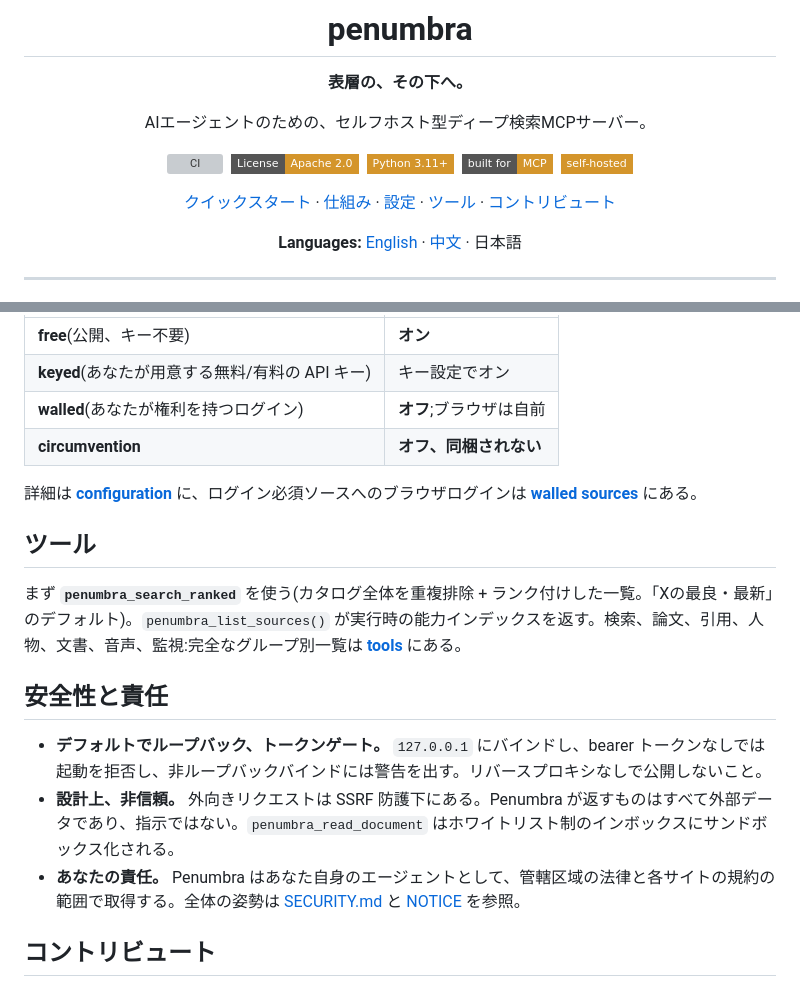
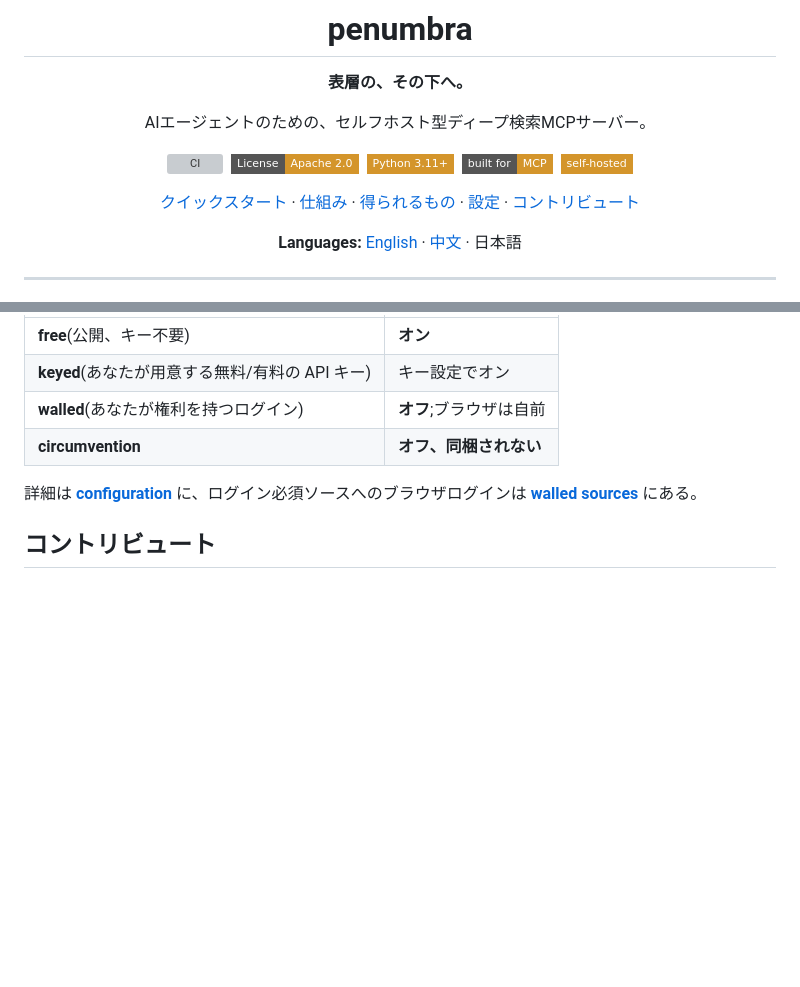
Before and after one commit to Battam1111/omniseek, a Markdown page: docs/i18n/README_ja.md, 2 parts joined by grey strips. Rendered like a GitHub page; badges without logos; blank space fills up the shorter version; grey boxes are pictures that could not be loaded.

```diff
--- a/docs/i18n/README_ja.md
+++ b/docs/i18n/README_ja.md
@@ -17,7 +17,7 @@ AIエージェントのための、セルフホスト型ディープ検索MCPサ
 &nbsp;![Built for MCP](https://img.shields.io/badge/built_for-MCP-D4952B?style=flat-square)
 &nbsp;![Self-hosted](https://img.shields.io/badge/self--hosted-D4952B?style=flat-square)
 
-[クイックスタート](#クイックスタート) · [仕組み](#仕組み) · [設定](#設定) · [ツール](#ツール) · [コントリビュート](#コントリビュート)
+[クイックスタート](#クイックスタート) · [仕組み](#仕組み) · [得られるもの](#得られるもの) · [設定](#設定) · [コントリビュート](#コントリビュート)
 
 **Languages:** [English](../../README.md) · [中文](README_zh.md) · 日本語
 
@@ -163,16 +168,6 @@ Penumbraは**カタログ優先**設計:設定なしでも、すべての安全
 | **circumvention** | **オフ、同梱されない** |
 
 詳細は **[configuration](../configuration.md)** に、ログイン必須ソースへのブラウザログインは **[walled sources](../walled-sources.md)** にある。
-
-## ツール
-
-まず **`penumbra_search_ranked`** を使う(カタログ全体を重複排除 + ランク付けした一覧。「Xの最良・最新」のデフォルト)。`penumbra_list_sources()` が実行時の能力インデックスを返す。検索、論文、引用、人物、文書、音声、監視:完全なグループ別一覧は **[tools](../tools.md)** にある。
-
-## 安全性と責任
-
-- **デフォルトでループバック、トークンゲート。** `127.0.0.1` にバインドし、bearer トークンなしでは起動を拒否し、非ループバックバインドには警告を出す。リバースプロキシなしで公開しないこと。
-- **設計上、非信頼。** 外向きリクエストは SSRF 防護下にある。Penumbra が返すものはすべて外部データであり、指示ではない。`penumbra_read_document` はホワイトリスト制のインボックスにサンドボックス化される。
-- **あなたの責任。** Penumbra はあなた自身のエージェントとして、管轄区域の法律と各サイトの規約の範囲で取得する。全体の姿勢は [SECURITY.md](../../.github/SECURITY.md) と [NOTICE](../../NOTICE) を参照。
 
 ## コントリビュート
 
```
Also changed, not shown: other parts of docs/i18n/README_ja.md (+25 -20 lines), README.md (+25 -35 lines), docs/i18n/README_zh.md (+23 -30 lines).
